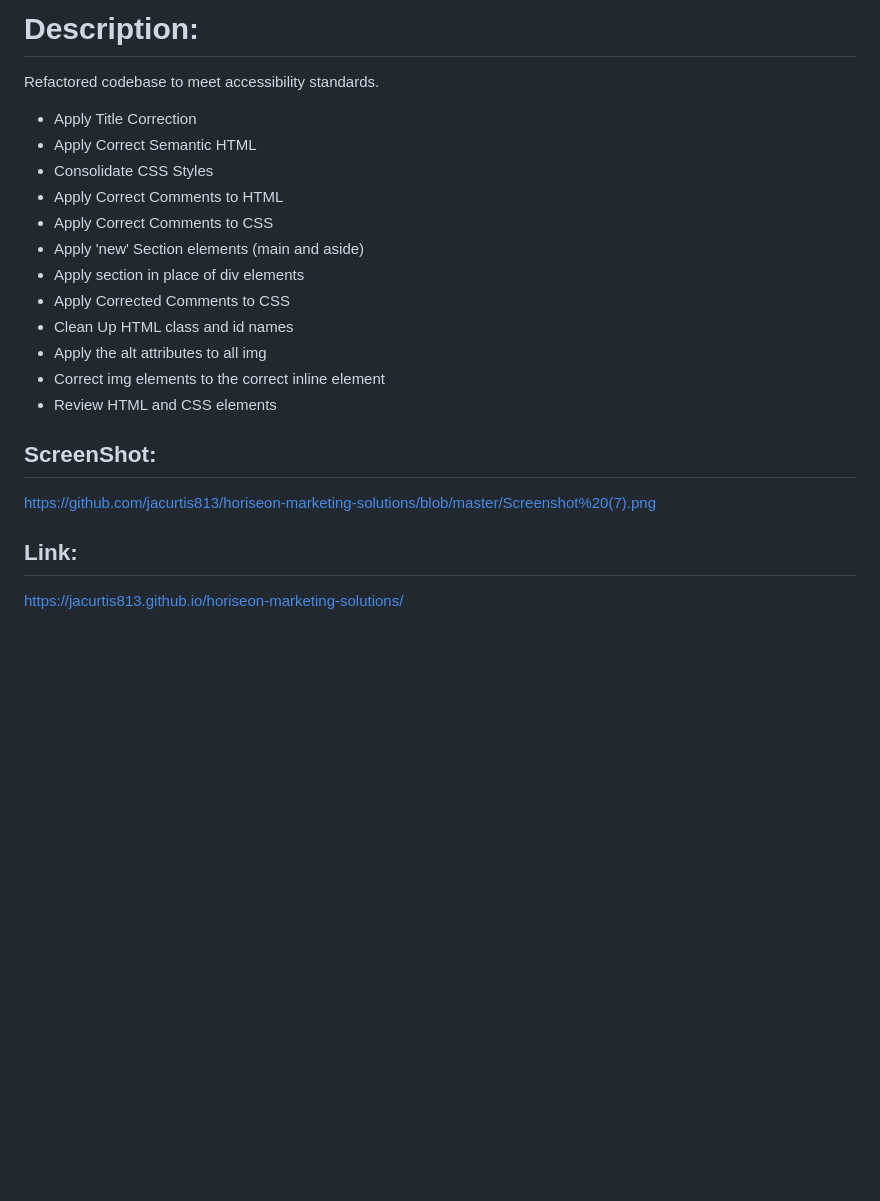
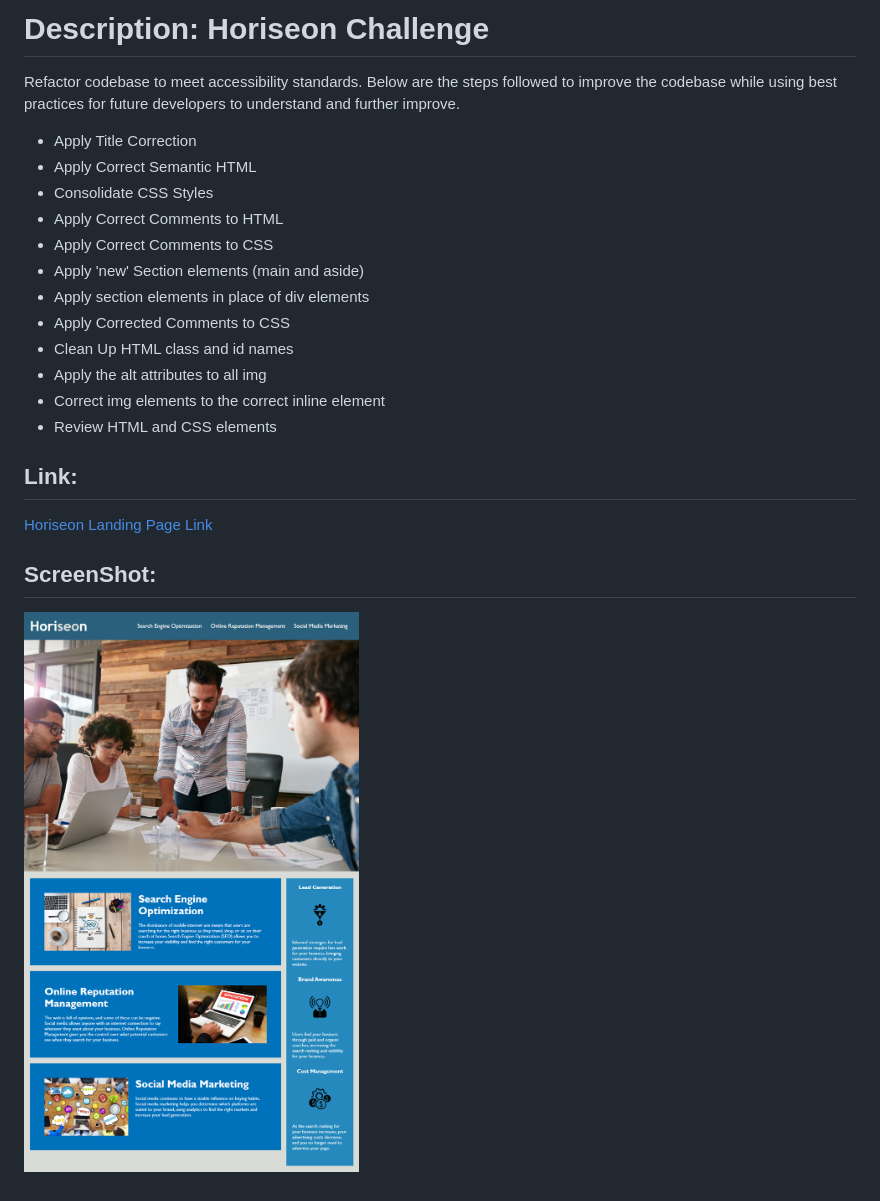
Before and after one commit to jacurtis813/horiseon-marketing-solutions, a Markdown page: README.md, the part around the change. GitHub-like rendering; pictures changed too: assets/images/horiseon-screenshot.png (added); blank space fills up the shorter version.

Commit message:
complete READEME file

```diff
--- a/README.md
+++ b/README.md
@@ -1,5 +1,5 @@
-# Description:
-Refactored codebase to meet accessibility standards.
+# Description: Horiseon Challenge
+Refactor codebase to meet accessibility standards. Below are the steps followed to improve the codebase while using best practices for future developers to understand and further improve.
 
 - Apply Title Correction
 - Apply Correct Semantic HTML
@@ -7,15 +7,15 @@ Refactored codebase to meet accessibility standards.
 - Apply Correct Comments to HTML
 - Apply Correct Comments to CSS
 - Apply 'new' Section elements (main and aside)
-- Apply section in place of div elements
+- Apply section elements in place of div elements
 - Apply Corrected Comments to CSS
 - Clean Up HTML class and id names
 - Apply the alt attributes to all img
 - Correct img elements to the correct inline element
 - Review HTML and CSS elements
 
+## Link:
+[ Horiseon Landing Page Link ](https://jacurtis813.github.io/horiseon-marketing-solutions/)
+
 ## ScreenShot:
-https://github.com/jacurtis813/horiseon-marketing-solutions/blob/master/Screenshot%20(7).png
-
-## Link:
-https://jacurtis813.github.io/horiseon-marketing-solutions/
+![horiseon-screenshot](./assets/images/horiseon-screenshot.png)
```
Also changed, not shown: 1 other file.
